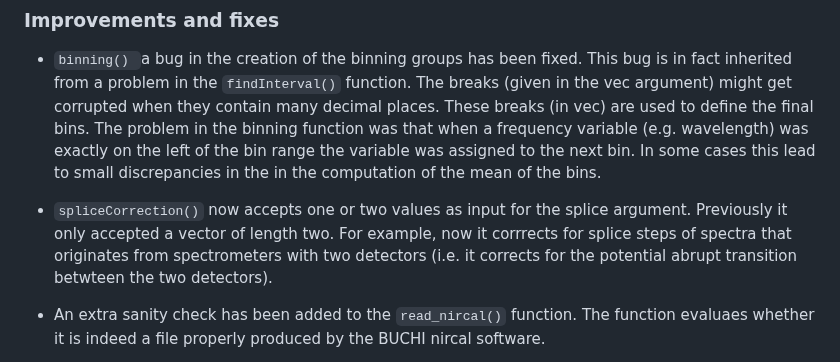
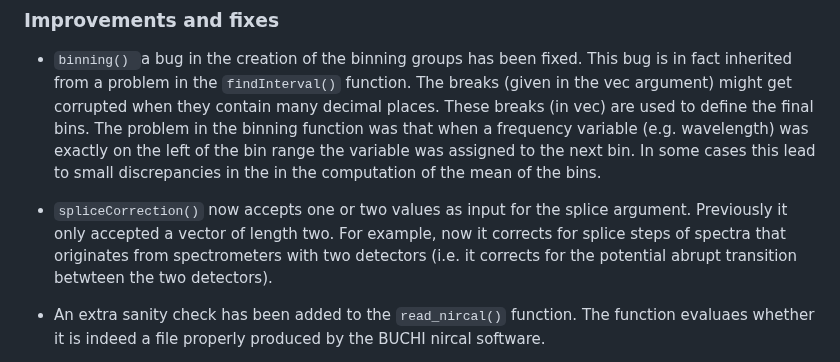
Before and after one commit to l-ramirez-lopez/prospectr, a Markdown page: NEWS.md, the part around the change. Drawn GitHub-style.

Commit message:
Update NEWS.md
Co-authored-by: Copilot <175728472+Copilot@users.noreply.github.com>

```diff
--- a/NEWS.md
+++ b/NEWS.md
@@ -118,7 +118,7 @@ small discrepancies in the in the computation of the mean of the bins.
 
 * ``spliceCorrection()`` now accepts one or two values as input for the splice
 argument. Previously it only accepted a vector of length two. For example, now it
-corrrects for splice steps of spectra that originates from spectrometers
+corrects for splice steps of spectra that originates from spectrometers
 with two detectors (i.e. it corrects for the potential abrupt transition
 betwteen the two detectors).
 
```
